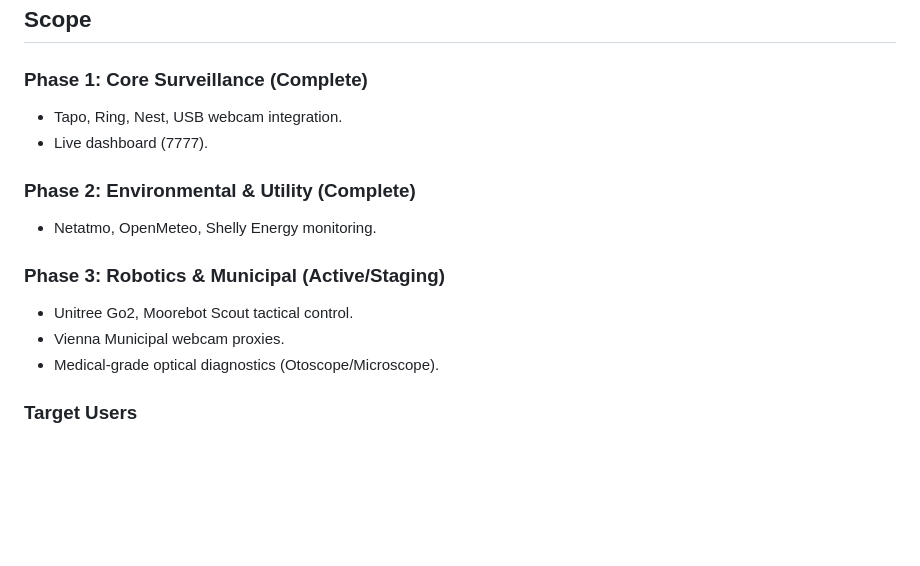
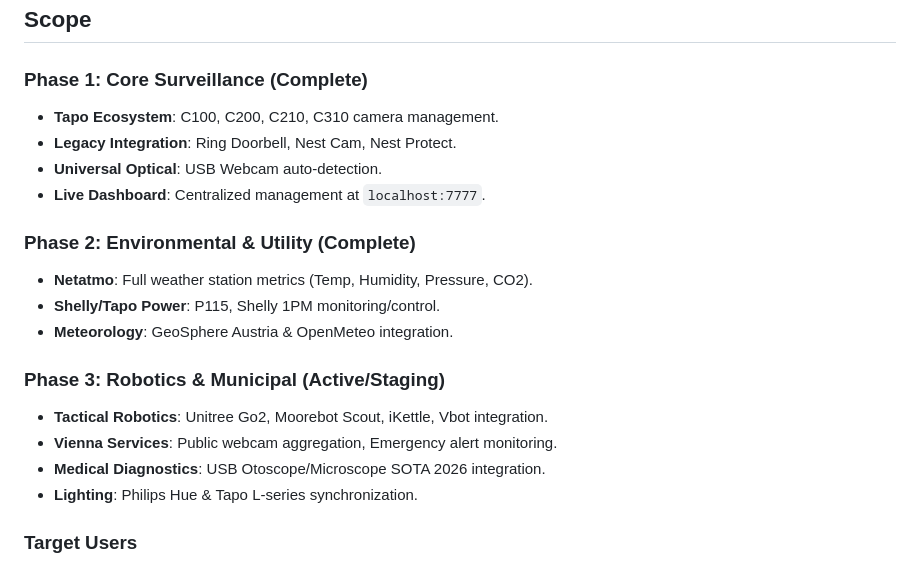
Before and after one commit to sandraschi/tapo-camera-mcp, a Markdown page: docs/PRD.md, the part around the change. Rendered like a GitHub page; blank space fills up the shorter version.

```diff
--- a/docs/PRD.md
+++ b/docs/PRD.md
@@ -10,16 +10,22 @@ To create the definitive 2026 SOTA home management platform that unifies surveil
 
 ## Scope
 ### Phase 1: Core Surveillance (Complete)
-- Tapo, Ring, Nest, USB webcam integration.
-- Live dashboard (7777).
+- **Tapo Ecosystem**: C100, C200, C210, C310 camera management.
+- **Legacy Integration**: Ring Doorbell, Nest Cam, Nest Protect.
+- **Universal Optical**: USB Webcam auto-detection.
+- **Live Dashboard**: Centralized management at `localhost:7777`.
 
 ### Phase 2: Environmental & Utility (Complete)
-- Netatmo, OpenMeteo, Shelly Energy monitoring.
+- **Netatmo**: Full weather station metrics (Temp, Humidity, Pressure, CO2).
+- **Shelly/Tapo Power**: P115, Shelly 1PM monitoring/control.
+- **Meteorology**: GeoSphere Austria & OpenMeteo integration.
 
 ### Phase 3: Robotics & Municipal (Active/Staging)
-- Unitree Go2, Moorebot Scout tactical control.
-- Vienna Municipal webcam proxies.
-- Medical-grade optical diagnostics (Otoscope/Microscope).
+- **Tactical Robotics**: Unitree Go2, Moorebot Scout, iKettle, Vbot integration.
+- **Vienna Services**: Public webcam aggregation, Emergency alert monitoring.
+- **Medical Diagnostics**: USB Otoscope/Microscope SOTA 2026 integration.
+- **Lighting**: Philips Hue & Tapo L-series synchronization.
+
 
 ### **Target Users**
 - **🏠 Home Security Professionals**: Users with comprehensive security ecosystems (cameras + sensors)
```
Also changed, not shown: README.md (+22 -10 lines).
